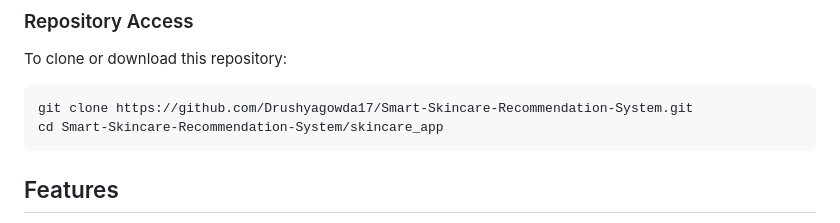
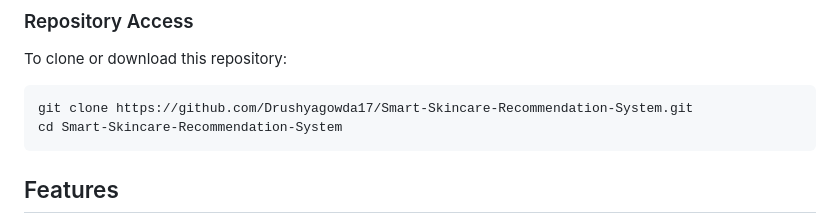
Before and after one commit to Drushyagowda17/Smart-Skincare-Recommendation-System, a Markdown page: README.md, the part around the change. Rendered like a GitHub page.

````diff
--- a/README.md
+++ b/README.md
@@ -7,7 +7,7 @@ A fully functional offline skincare platform built with Flask, SQLite, and vanil
 To clone or download this repository:
 ```bash
 git clone https://github.com/Drushyagowda17/Smart-Skincare-Recommendation-System.git
-cd Smart-Skincare-Recommendation-System/skincare_app
+cd Smart-Skincare-Recommendation-System
 ```
 
 
````
